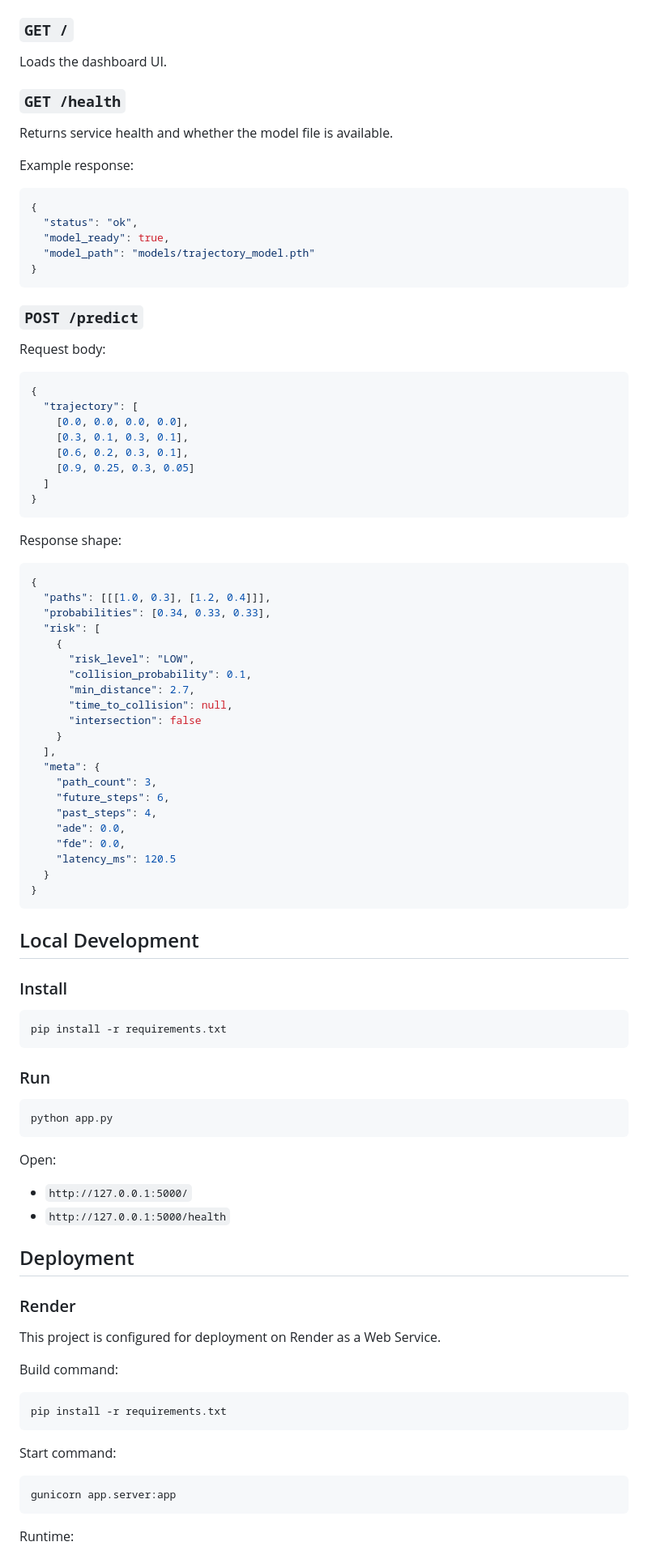
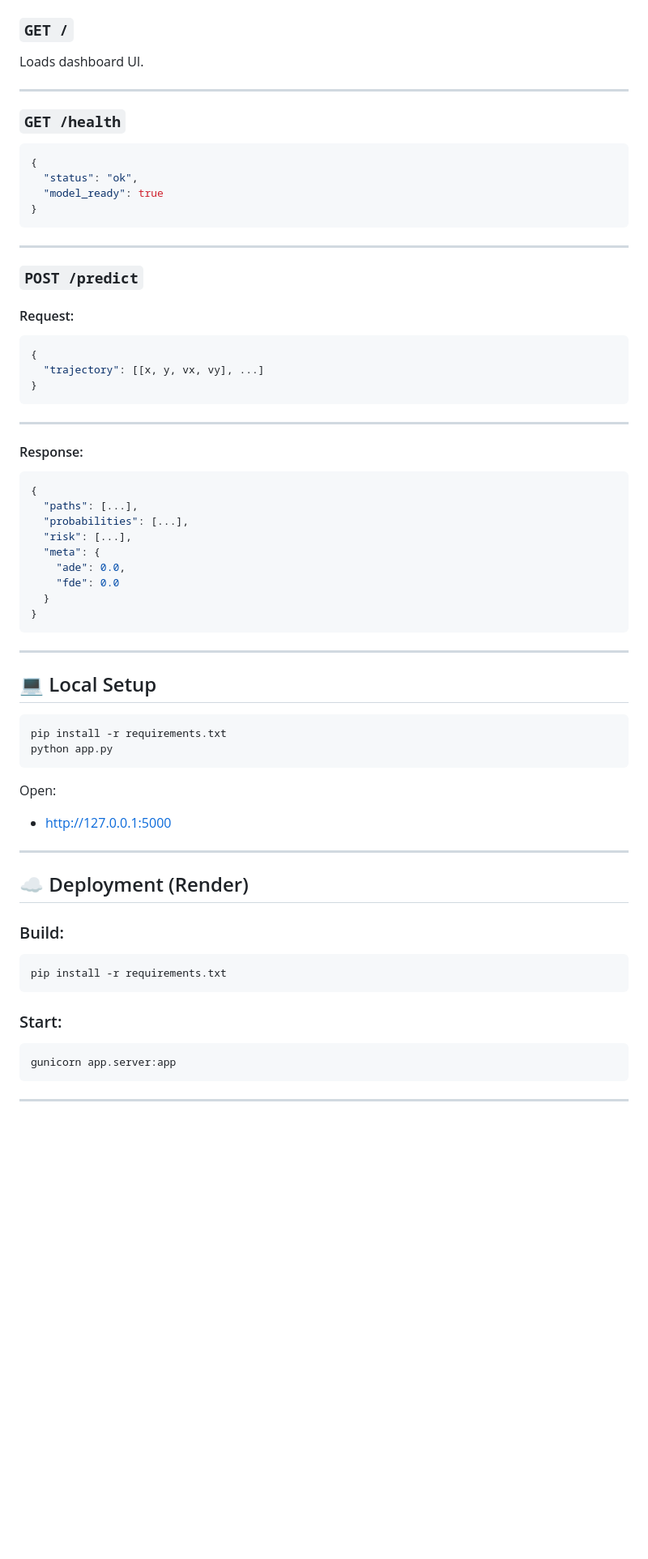
Before and after one commit to pranavv1210/safepath-ai, a Markdown page: README.md, the part around one of its changes. Shown at 81% size. GitHub-like rendering; blank space fills up the shorter version.

````diff
--- a/README.md
+++ b/README.md
@@ -168,99 +248,75 @@ safepath-ai/
 
 ### `GET /`
 
-Loads the dashboard UI.
+Loads dashboard UI.
+
+---
 
 ### `GET /health`
-
-Returns service health and whether the model file is available.
-
-Example response:
 
 ```json
 {
   "status": "ok",
-  "model_ready": true,
-  "model_path": "models/trajectory_model.pth"
+  "model_ready": true
 }
 ```
 
+---
+
 ### `POST /predict`
 
-Request body:
+#### Request:
 
 ```json
 {
-  "trajectory": [
-    [0.0, 0.0, 0.0, 0.0],
-    [0.3, 0.1, 0.3, 0.1],
-    [0.6, 0.2, 0.3, 0.1],
-    [0.9, 0.25, 0.3, 0.05]
-  ]
+  "trajectory": [[x, y, vx, vy], ...]
 }
 ```
 
-Response shape:
+---
+
+#### Response:
 
 ```json
 {
-  "paths": [[[1.0, 0.3], [1.2, 0.4]]],
-  "probabilities": [0.34, 0.33, 0.33],
-  "risk": [
-    {
-      "risk_level": "LOW",
-      "collision_probability": 0.1,
-      "min_distance": 2.7,
-      "time_to_collision": null,
-      "intersection": false
-    }
-  ],
+  "paths": [...],
+  "probabilities": [...],
+  "risk": [...],
   "meta": {
-    "path_count": 3,
-    "future_steps": 6,
-    "past_steps": 4,
     "ade": 0.0,
-    "fde": 0.0,
-    "latency_ms": 120.5
+    "fde": 0.0
   }
 }
 ```
 
-## Local Development
+---
 
-### Install
+## 💻 Local Setup
+
+```bash
+pip install -r requirements.txt
+python app.py
+```
+
+Open:
+
+* http://127.0.0.1:5000
+
+---
+
+## ☁️ Deployment (Render)
+
+### Build:
 
 ```bash
 pip install -r requirements.txt
 ```
 
-### Run
-
-```bash
-python app.py
-```
-
-Open:
-
-- `http://127.0.0.1:5000/`
-- `http://127.0.0.1:5000/health`
-
-## Deployment
-
-### Render
-
-This project is configured for deployment on Render as a Web Service.
-
-Build command:
-
-```bash
-pip install -r requirements.txt
-```
-
-Start command:
+### Start:
 
 ```bash
 gunicorn app.server:app
 ```
 
-Runtime:
+---
 
````
Also changed, not shown: other parts of README.md (+158 -71 lines).
